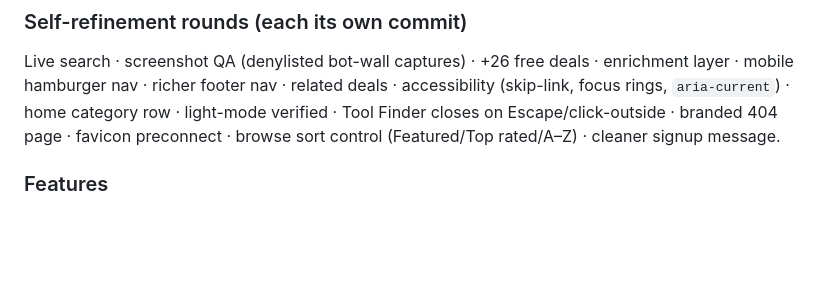
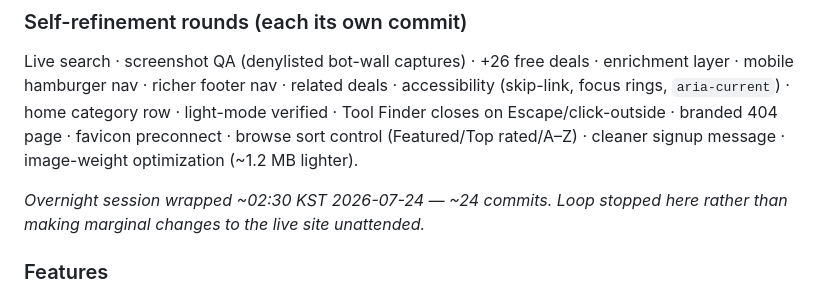
Before and after one commit to nashoon/StudentStack, a Markdown page: CHANGELOG.md, the part around the change. Rendered like a GitHub page; blank space fills up the shorter version.

Commit message:
Docs: close out the overnight session in CHANGELOG
Co-Authored-By: Claude Opus 4.8 <noreply@anthropic.com>

```diff
--- a/CHANGELOG.md
+++ b/CHANGELOG.md
@@ -10,7 +10,10 @@ enrichment layer · mobile hamburger nav · richer footer nav · related deals
 accessibility (skip-link, focus rings, `aria-current`) · home category row ·
 light-mode verified · Tool Finder closes on Escape/click-outside · branded
 404 page · favicon preconnect · browse sort control (Featured/Top rated/A–Z) ·
-cleaner signup message.
+cleaner signup message · image-weight optimization (~1.2 MB lighter).
+
+_Overnight session wrapped ~02:30 KST 2026-07-24 — ~24 commits. Loop stopped
+here rather than making marginal changes to the live site unattended._
 
 ### Features
 - **Tool Finder chatbot** (`advisor.js`) — a floating "🎯 Find your tool" widget.
```
